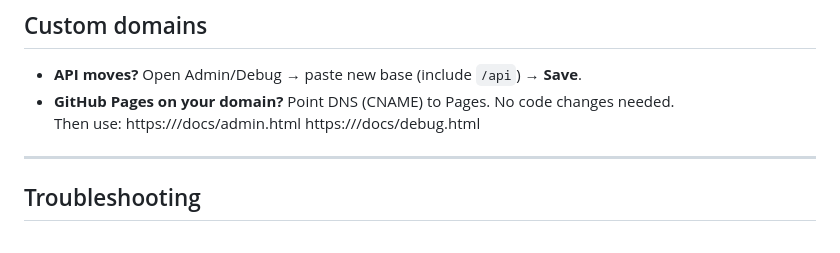
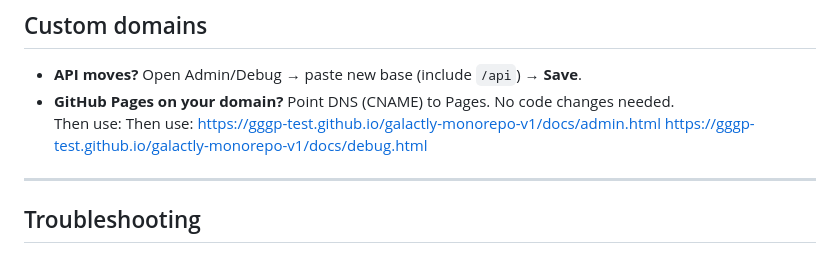
Before and after one commit to GGGP-Test/galactly-monorepo-v1, a Markdown page: docs/readme-admin.md, the part around the change. Drawn GitHub-style.

```diff
--- a/docs/readme-admin.md
+++ b/docs/readme-admin.md
@@ -102,8 +102,8 @@ If your API moves later, paste the new base into the **Base** field and click **
 - **API moves?** Open Admin/Debug → paste new base (include `/api`) → **Save**.
 - **GitHub Pages on your domain?** Point DNS (CNAME) to Pages. No code changes needed.
   Then use:
-https:///docs/admin.html
-https:///docs/debug.html
+Then use: https://gggp-test.github.io/galactly-monorepo-v1/docs/admin.html
+https://gggp-test.github.io/galactly-monorepo-v1/docs/debug.html
 
 ---
 
```
